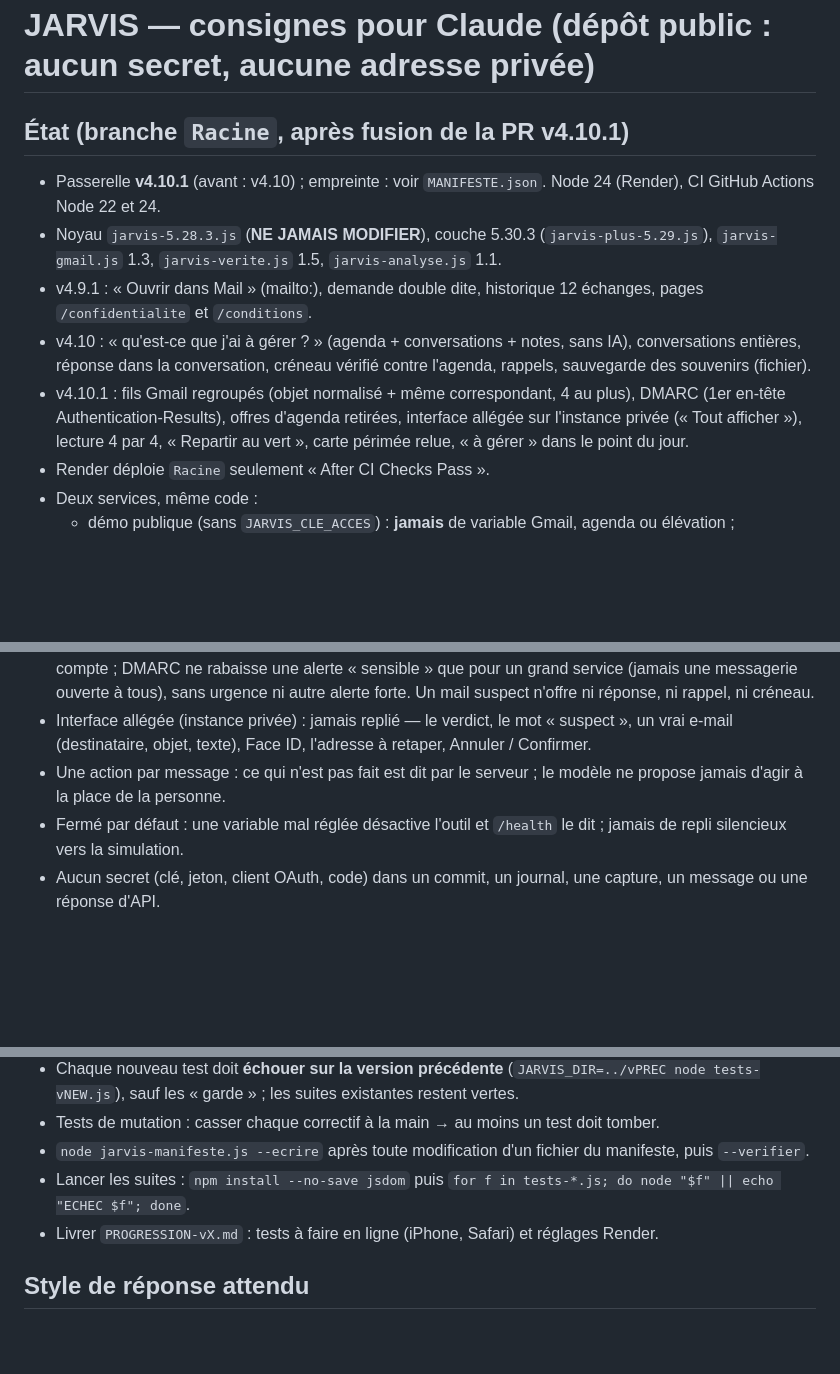
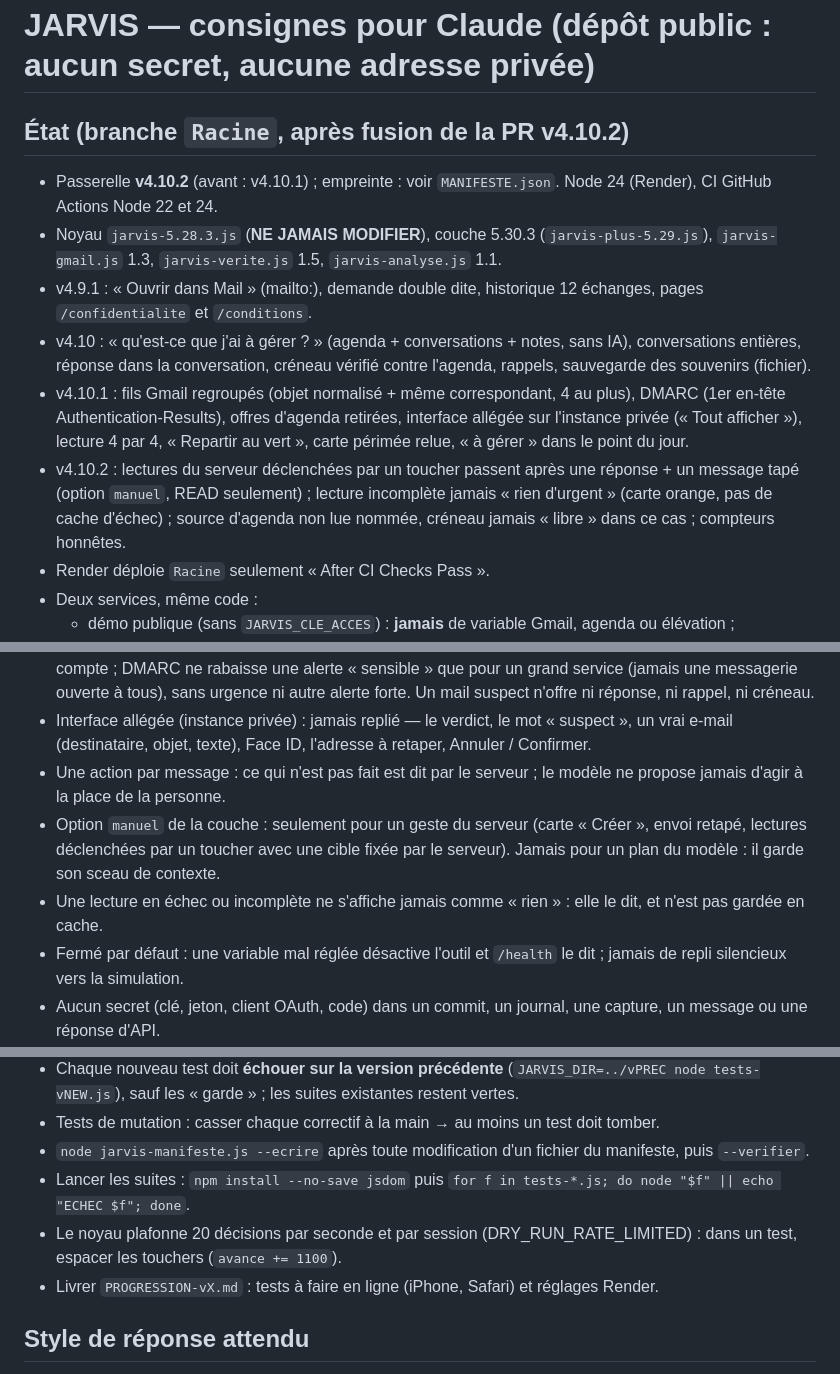
Before and after one commit to mmh5wwt929-bit/jarvis-demo, a Markdown page: CLAUDE.md, 3 parts joined by grey strips. Rendered like a GitHub page; blank space fills up the shorter version.

Commit message:
v4.10.2 étape 3 : PROGRESSION-v4.10.2.md, CLAUDE.md
Co-Authored-By: Claude Opus 5.5 <noreply@anthropic.com>
Claude-Session: https://claude.ai/code/session_01DMXdNCdgcHm5VrHP7FKUPa

```diff
--- a/CLAUDE.md
+++ b/CLAUDE.md
@@ -1,11 +1,12 @@
 # JARVIS — consignes pour Claude (dépôt public : aucun secret, aucune adresse privée)
 
-## État (branche `Racine`, après fusion de la PR v4.10.1)
-- Passerelle **v4.10.1** (avant : v4.10) ; empreinte : voir `MANIFESTE.json`. Node 24 (Render), CI GitHub Actions Node 22 et 24.
+## État (branche `Racine`, après fusion de la PR v4.10.2)
+- Passerelle **v4.10.2** (avant : v4.10.1) ; empreinte : voir `MANIFESTE.json`. Node 24 (Render), CI GitHub Actions Node 22 et 24.
 - Noyau `jarvis-5.28.3.js` (**NE JAMAIS MODIFIER**), couche 5.30.3 (`jarvis-plus-5.29.js`), `jarvis-gmail.js` 1.3, `jarvis-verite.js` 1.5, `jarvis-analyse.js` 1.1.
 - v4.9.1 : « Ouvrir dans Mail » (mailto:), demande double dite, historique 12 échanges, pages `/confidentialite` et `/conditions`.
 - v4.10 : « qu'est-ce que j'ai à gérer ? » (agenda + conversations + notes, sans IA), conversations entières, réponse dans la conversation, créneau vérifié contre l'agenda, rappels, sauvegarde des souvenirs (fichier).
 - v4.10.1 : fils Gmail regroupés (objet normalisé + même correspondant, 4 au plus), DMARC (1er en-tête Authentication-Results), offres d'agenda retirées, interface allégée sur l'instance privée (« Tout afficher »), lecture 4 par 4, « Repartir au vert », carte périmée relue, « à gérer » dans le point du jour.
+- v4.10.2 : lectures du serveur déclenchées par un toucher passent après une réponse + un message tapé (option `manuel`, READ seulement) ; lecture incomplète jamais « rien d'urgent » (carte orange, pas de cache d'échec) ; source d'agenda non lue nommée, créneau jamais « libre » dans ce cas ; compteurs honnêtes.
 - Render déploie `Racine` seulement « After CI Checks Pass ».
 - Deux services, même code :
   - démo publique (sans `JARVIS_CLE_ACCES`) : **jamais** de variable Gmail, agenda ou élévation ;
@@ -42,6 +43,8 @@
 - Authentification d'un e-mail : seul le PREMIER en-tête `Authentication-Results` (signé `mx.google.com`) compte ; DMARC ne rabaisse une alerte « sensible » que pour un grand service (jamais une messagerie ouverte à tous), sans urgence ni autre alerte forte. Un mail suspect n'offre ni réponse, ni rappel, ni créneau.
 - Interface allégée (instance privée) : jamais replié — le verdict, le mot « suspect », un vrai e-mail (destinataire, objet, texte), Face ID, l'adresse à retaper, Annuler / Confirmer.
 - Une action par message : ce qui n'est pas fait est dit par le serveur ; le modèle ne propose jamais d'agir à la place de la personne.
+- Option `manuel` de la couche : seulement pour un geste du serveur (carte « Créer », envoi retapé, lectures déclenchées par un toucher avec une cible fixée par le serveur). Jamais pour un plan du modèle : il garde son sceau de contexte.
+- Une lecture en échec ou incomplète ne s'affiche jamais comme « rien » : elle le dit, et n'est pas gardée en cache.
 - Fermé par défaut : une variable mal réglée désactive l'outil et `/health` le dit ; jamais de repli silencieux vers la simulation.
 - Aucun secret (clé, jeton, client OAuth, code) dans un commit, un journal, une capture, un message ou une réponse d'API.
 
@@ -52,6 +55,7 @@
 - Tests de mutation : casser chaque correctif à la main → au moins un test doit tomber.
 - `node jarvis-manifeste.js --ecrire` après toute modification d'un fichier du manifeste, puis `--verifier`.
 - Lancer les suites : `npm install --no-save jsdom` puis `for f in tests-*.js; do node "$f" || echo "ECHEC $f"; done`.
+- Le noyau plafonne 20 décisions par seconde et par session (DRY_RUN_RATE_LIMITED) : dans un test, espacer les touchers (`avance += 1100`).
 - Livrer `PROGRESSION-vX.md` : tests à faire en ligne (iPhone, Safari) et réglages Render.
 
 ## Style de réponse attendu
```
Also changed, not shown: PROGRESSION-v4.10.2.md (added, +24 -0 lines).
